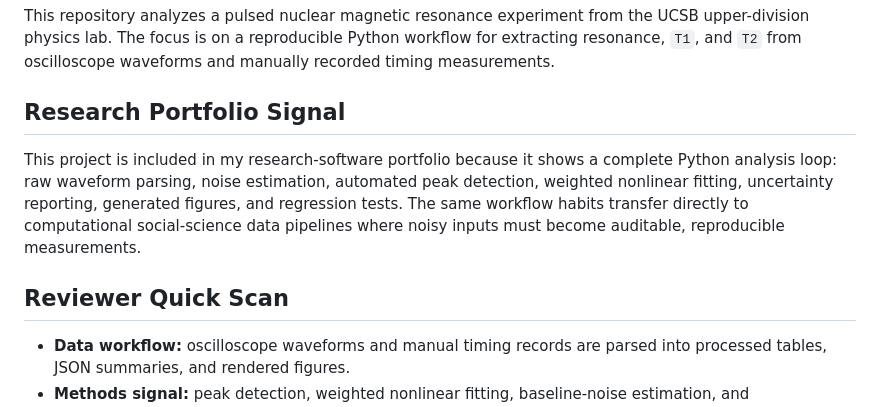
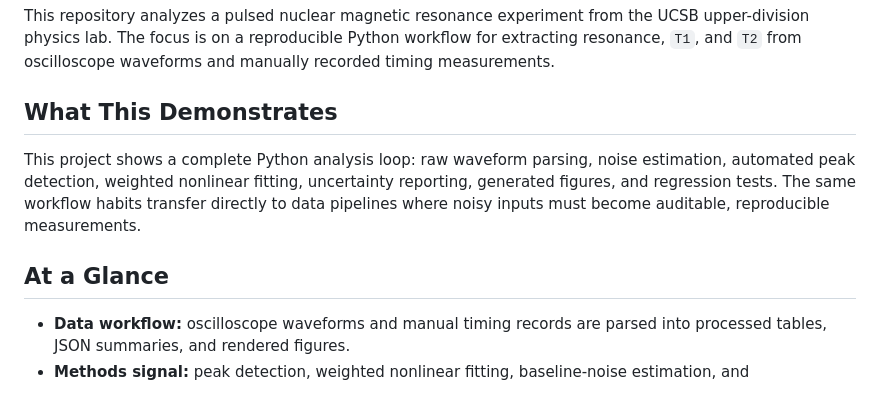
Before and after one commit to EternWang/pnmr-relaxation-analysis, a Markdown page: README.md, the part around the change. Drawn GitHub-style.

Commit message:
Refine documentation tone

```diff
--- a/README.md
+++ b/README.md
@@ -2,15 +2,15 @@
 
 This repository analyzes a pulsed nuclear magnetic resonance experiment from the UCSB upper-division physics lab. The focus is on a reproducible Python workflow for extracting resonance, `T1`, and `T2` from oscilloscope waveforms and manually recorded timing measurements.
 
-## Research Portfolio Signal
+## What This Demonstrates
 
-This project is included in my research-software portfolio because it shows a complete
-Python analysis loop: raw waveform parsing, noise estimation, automated peak detection,
-weighted nonlinear fitting, uncertainty reporting, generated figures, and regression
-tests. The same workflow habits transfer directly to computational social-science data
-pipelines where noisy inputs must become auditable, reproducible measurements.
+This project shows a complete Python analysis loop: raw waveform parsing, noise
+estimation, automated peak detection, weighted nonlinear fitting, uncertainty
+reporting, generated figures, and regression tests. The same workflow habits transfer
+directly to data pipelines where noisy inputs must become auditable, reproducible
+measurements.
 
-## Reviewer Quick Scan
+## At a Glance
 
 - **Data workflow:** oscilloscope waveforms and manual timing records are parsed into
   processed tables, JSON summaries, and rendered figures.
```
